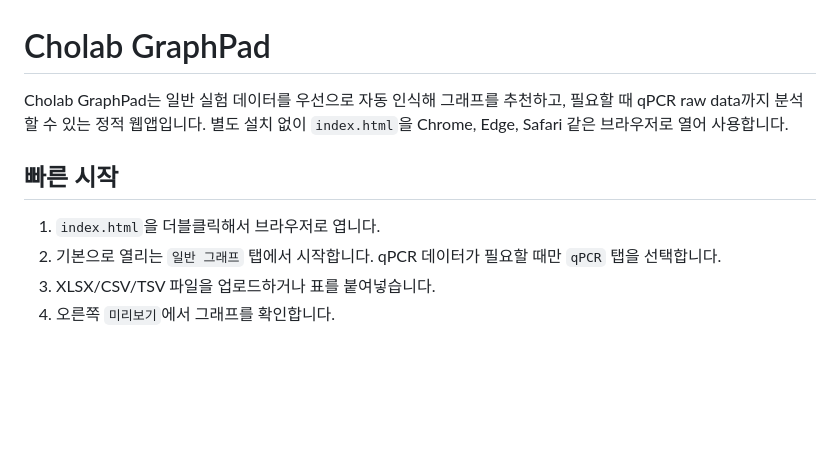
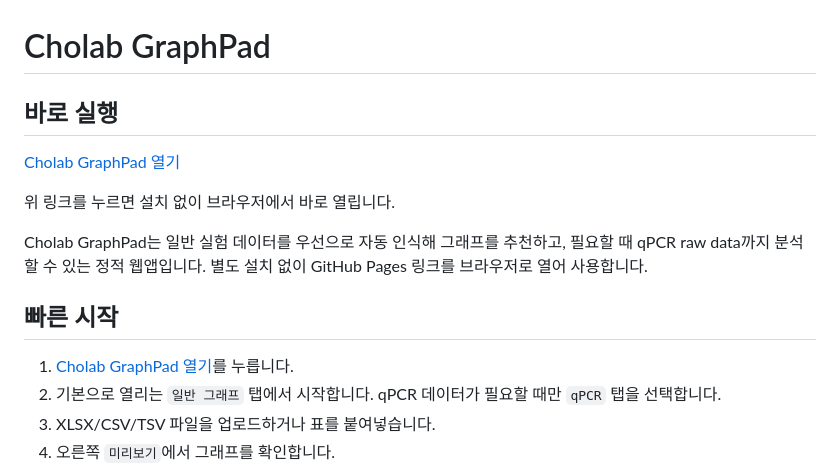
Before and after one commit to best916116-crypto/Cholab-graphpad, a Markdown page: README.md, the part around the change. GitHub-like rendering; blank space fills up the shorter version.

Commit message:
Add live app link to README

```diff
--- a/README.md
+++ b/README.md
@@ -1,10 +1,16 @@
 # Cholab GraphPad
 
-Cholab GraphPad는 일반 실험 데이터를 우선으로 자동 인식해 그래프를 추천하고, 필요할 때 qPCR raw data까지 분석할 수 있는 정적 웹앱입니다. 별도 설치 없이 `index.html`을 Chrome, Edge, Safari 같은 브라우저로 열어 사용합니다.
+## 바로 실행
+
+[Cholab GraphPad 열기](https://best916116-crypto.github.io/Cholab-graphpad/)
+
+위 링크를 누르면 설치 없이 브라우저에서 바로 열립니다.
+
+Cholab GraphPad는 일반 실험 데이터를 우선으로 자동 인식해 그래프를 추천하고, 필요할 때 qPCR raw data까지 분석할 수 있는 정적 웹앱입니다. 별도 설치 없이 GitHub Pages 링크를 브라우저로 열어 사용합니다.
 
 ## 빠른 시작
 
-1. `index.html`을 더블클릭해서 브라우저로 엽니다.
+1. [Cholab GraphPad 열기](https://best916116-crypto.github.io/Cholab-graphpad/)를 누릅니다.
 2. 기본으로 열리는 `일반 그래프` 탭에서 시작합니다. qPCR 데이터가 필요할 때만 `qPCR` 탭을 선택합니다.
 3. XLSX/CSV/TSV 파일을 업로드하거나 표를 붙여넣습니다.
 4. 오른쪽 `미리보기`에서 그래프를 확인합니다.
```
